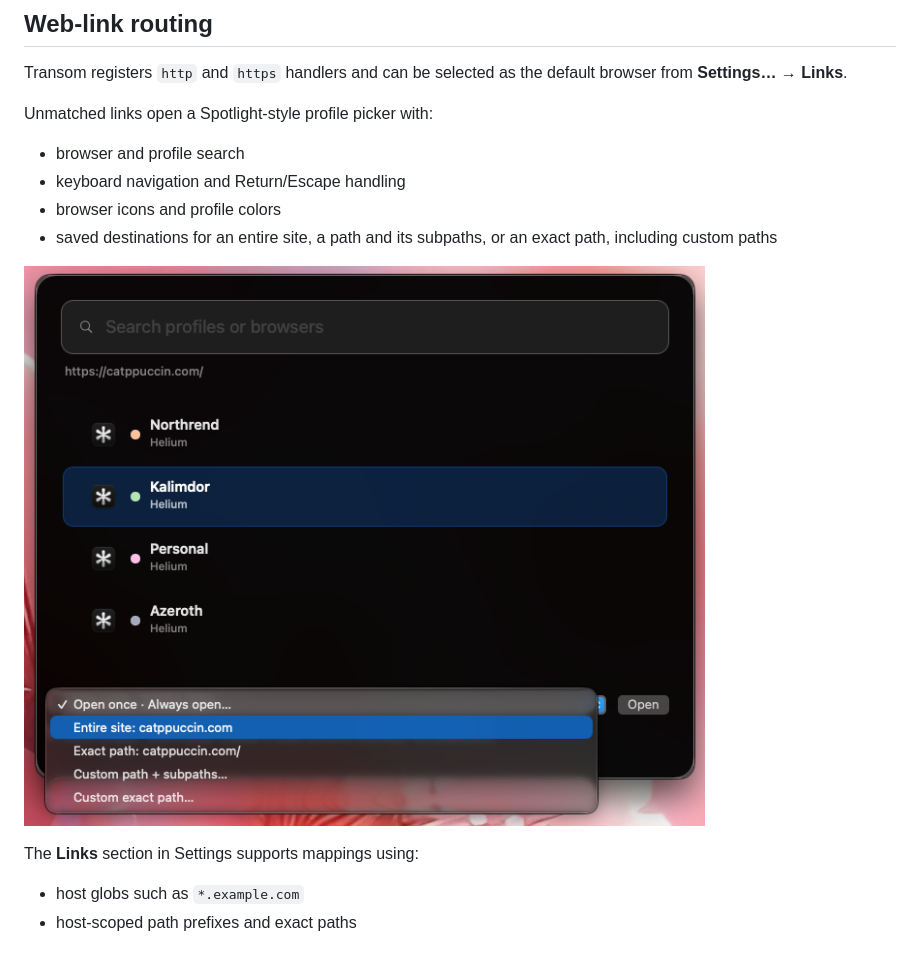
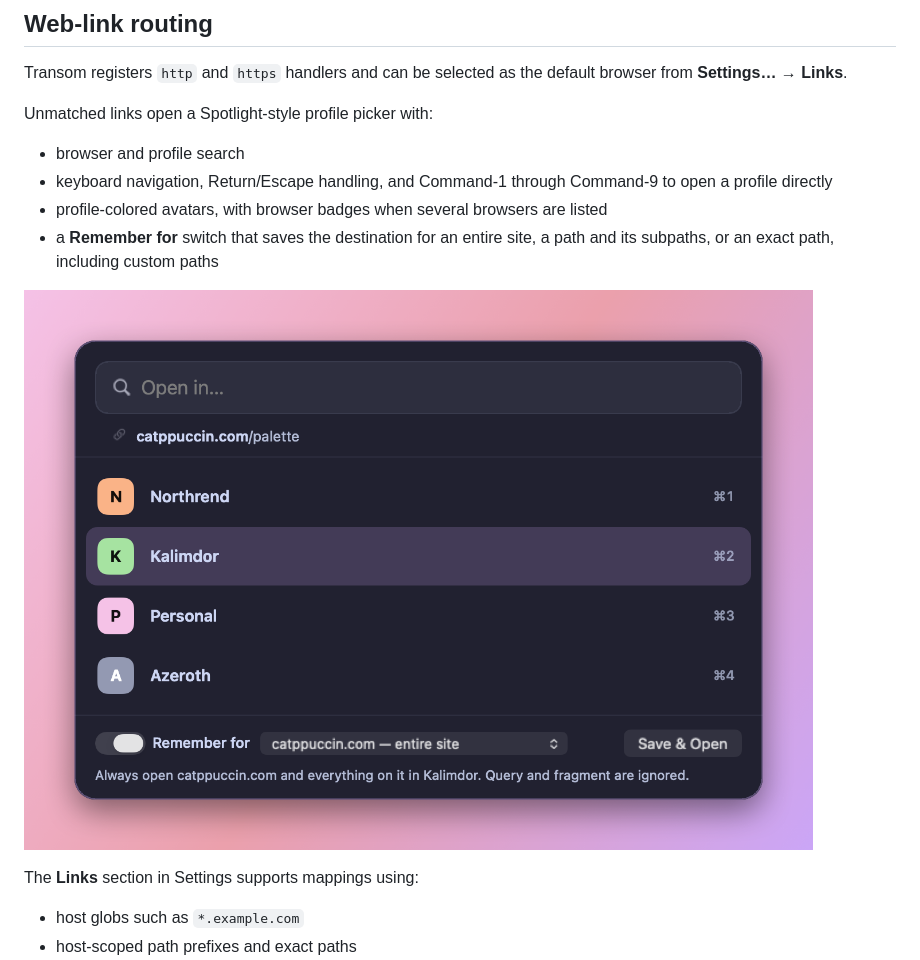
Before and after one commit to darvid/transom, a Markdown page: README.md, the part around one of its changes. Drawn GitHub-style; pictures changed too: docs/assets/launcher.png.

```diff
--- a/README.md
+++ b/README.md
@@ -96,8 +96,11 @@ default browser from **Settings… → Links**.
 Unmatched links open a Spotlight-style profile picker with:
 
 - browser and profile search
-- keyboard navigation and Return/Escape handling
-- browser icons and profile colors
-- saved destinations for an entire site, a path and its subpaths, or an
-  exact path, including custom paths
+- keyboard navigation, Return/Escape handling, and Command-1 through
+  Command-9 to open a profile directly
+- profile-colored avatars, with browser badges when several browsers
+  are listed
+- a **Remember for** switch that saves the destination for an entire
+  site, a path and its subpaths, or an exact path, including custom
+  paths
 
```
Also changed, not shown: other parts of README.md (+1 -1 lines), 1 other file.
